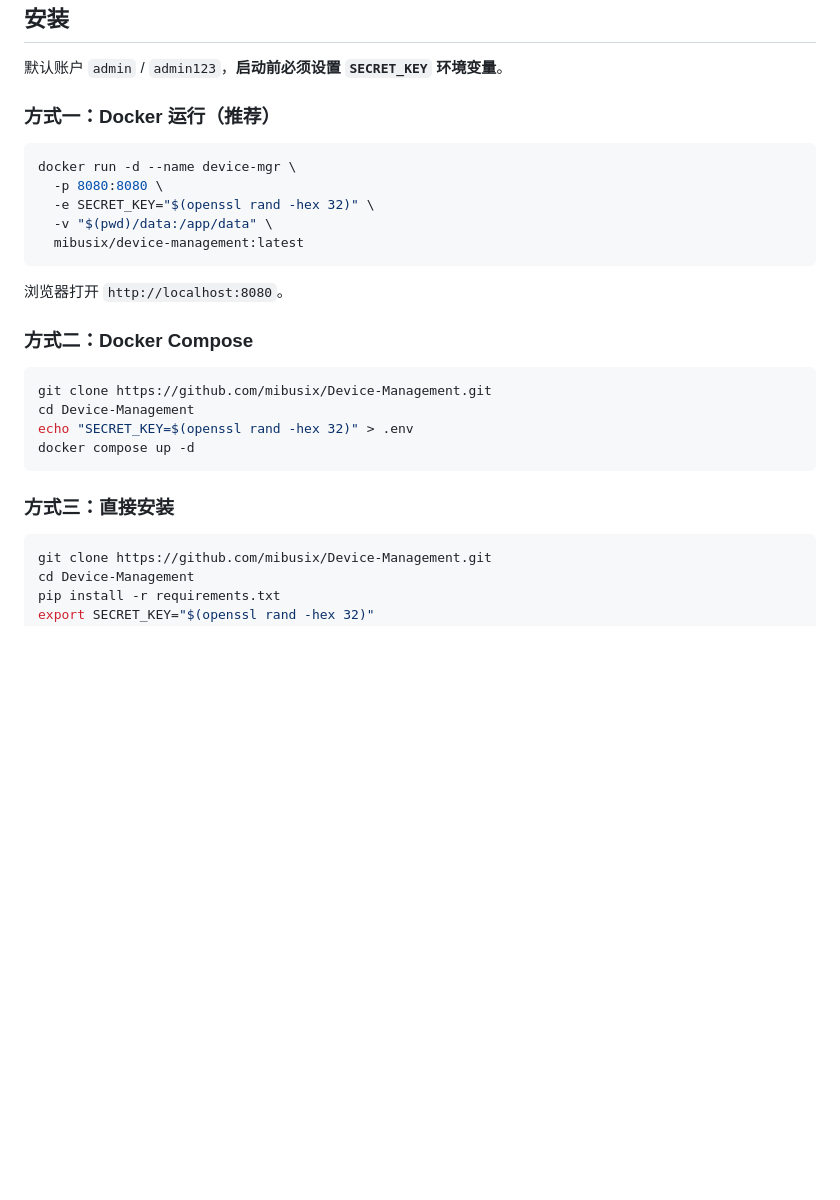
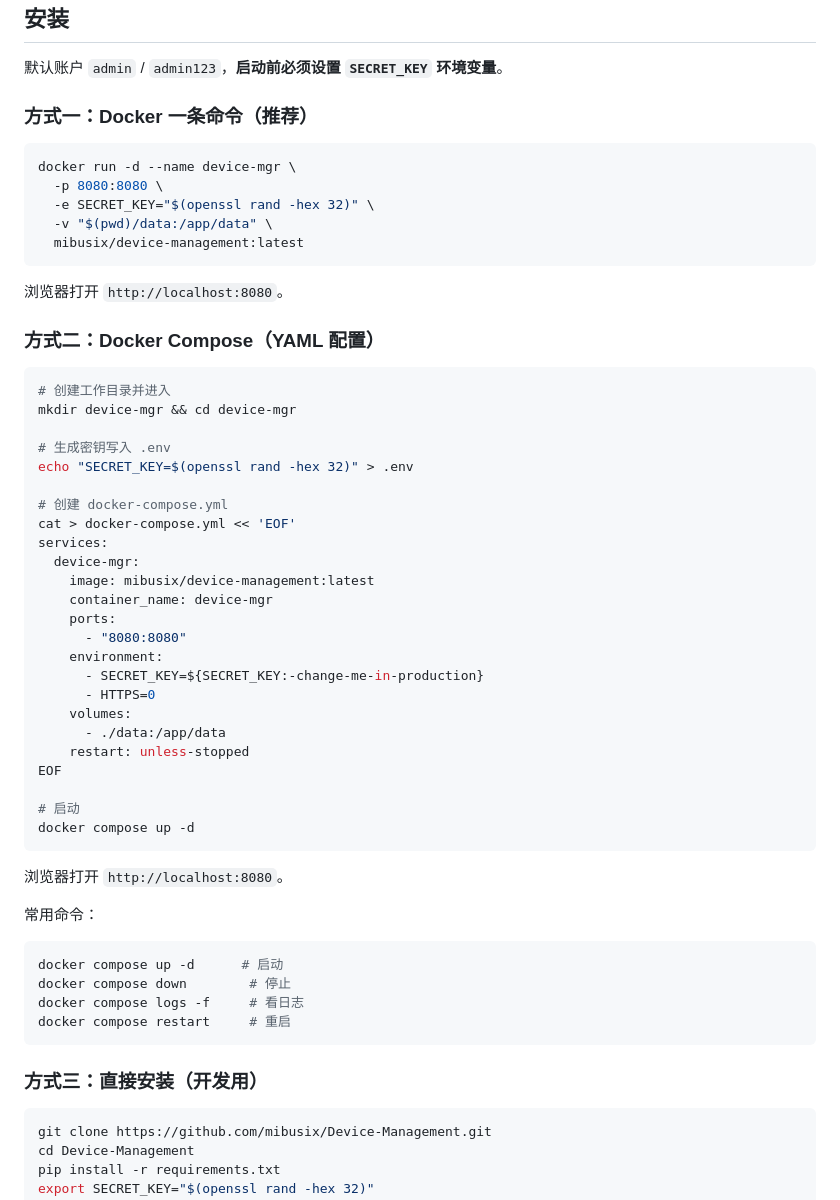
Before and after one commit to mibusix/Device-Management, a Markdown page: README.md, the part around the change. Drawn GitHub-style; blank space fills up the shorter version.

Commit message:
docs: README 增加 Docker Hub 拉取和 Compose YAML 完整示例

````diff
--- a/README.md
+++ b/README.md
@@ -19,7 +19,7 @@
 
 默认账户 `admin` / `admin123`，**启动前必须设置 `SECRET_KEY` 环境变量**。
 
-### 方式一：Docker 运行（推荐）
+### 方式一：Docker 一条命令（推荐）
 
 ```bash
 docker run -d --name device-mgr \
@@ -31,16 +31,46 @@ docker run -d --name device-mgr \
 
 浏览器打开 `http://localhost:8080`。
 
-### 方式二：Docker Compose
+### 方式二：Docker Compose（YAML 配置）
 
 ```bash
-git clone https://github.com/mibusix/Device-Management.git
-cd Device-Management
+# 创建工作目录并进入
+mkdir device-mgr && cd device-mgr
+
+# 生成密钥写入 .env
 echo "SECRET_KEY=$(openssl rand -hex 32)" > .env
+
+# 创建 docker-compose.yml
+cat > docker-compose.yml << 'EOF'
+services:
+  device-mgr:
+    image: mibusix/device-management:latest
+    container_name: device-mgr
+    ports:
+      - "8080:8080"
+    environment:
+      - SECRET_KEY=${SECRET_KEY:-change-me-in-production}
+      - HTTPS=0
+    volumes:
+      - ./data:/app/data
+    restart: unless-stopped
+EOF
+
+# 启动
 docker compose up -d
 ```
 
-### 方式三：直接安装
+浏览器打开 `http://localhost:8080`。
+
+常用命令：
+```bash
+docker compose up -d      # 启动
+docker compose down        # 停止
+docker compose logs -f     # 看日志
+docker compose restart     # 重启
+```
+
+### 方式三：直接安装（开发用）
 
 ```bash
 git clone https://github.com/mibusix/Device-Management.git
````
